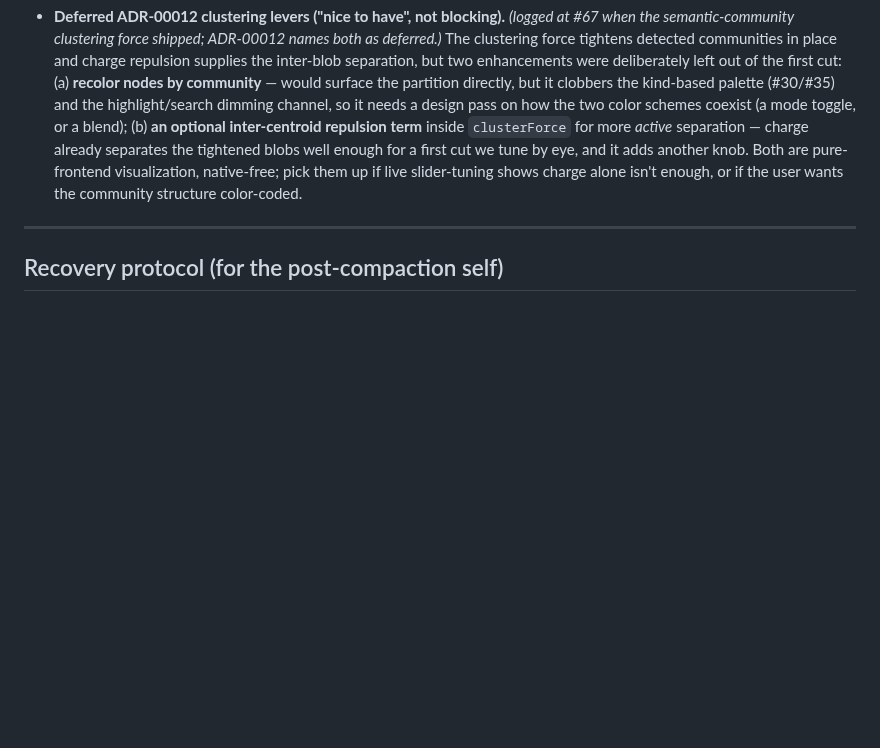
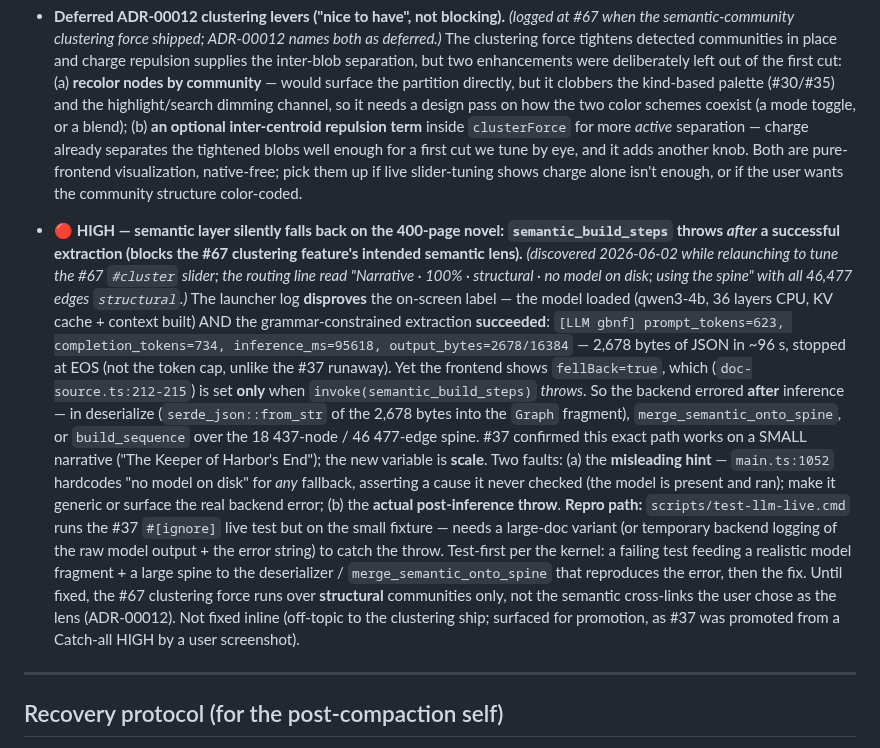
Before and after one commit to traviswinegar/human-document-tree-visualizer, a Markdown page: BUILD_LOG.md, the part around the change. Rendered like a GitHub page; blank space fills up the shorter version.

Commit message:
Phase 7 #69: ledger — log HIGH Catch-all (semantic layer falls back on the 400-page novel)
Discovered while relaunching to tune the #67 cluster slider: the routing line
reads "no model on disk; using the spine", but the launcher log proves the model
loaded and the grammar-constrained extraction SUCCEEDED (output_bytes=2678, ~96s,
stopped at EOS). fellBack=true is set only on an invoke throw (doc-source.ts:212-215),
so semantic_build_steps errored AFTER inference (deserialize / merge / build over the
18.4k-node spine). #37 proved the path on a small narrative; the new variable is
scale. Two faults logged: the misleading hardcoded hint (main.ts:1052) and the
post-inference throw. Blocks the clustering force's intended semantic lens.

Co-Authored-By: Claude Opus 4.7 <noreply@anthropic.com>

```diff
--- a/BUILD_LOG.md
+++ b/BUILD_LOG.md
@@ -621,6 +621,36 @@ autonomously):** _[HISTORY — all three below are now RESOLVED in Phase 6: GPU
   visualization, native-free; pick them up if live slider-tuning shows charge alone
   isn't enough, or if the user wants the community structure color-coded.
 
+- **🔴 HIGH — semantic layer silently falls back on the 400-page novel:
+  `semantic_build_steps` throws *after* a successful extraction (blocks the #67
+  clustering feature's intended semantic lens).** _(discovered 2026-06-02 while
+  relaunching to tune the #67 `#cluster` slider; the routing line read
+  "Narrative · 100% · structural · no model on disk; using the spine" with all
+  46,477 edges `structural`.)_ The launcher log **disproves** the on-screen label —
+  the model loaded (qwen3-4b, 36 layers CPU, KV cache + context built) AND the
+  grammar-constrained extraction **succeeded**:
+  `[LLM gbnf] prompt_tokens=623, completion_tokens=734, inference_ms=95618,
+  output_bytes=2678/16384` — 2,678 bytes of JSON in ~96 s, stopped at EOS (not the
+  token cap, unlike the #37 runaway). Yet the frontend shows `fellBack=true`, which
+  (`doc-source.ts:212-215`) is set **only** when `invoke(semantic_build_steps)`
+  *throws*. So the backend errored **after** inference — in deserialize
+  (`serde_json::from_str` of the 2,678 bytes into the `Graph` fragment),
+  `merge_semantic_onto_spine`, or `build_sequence` over the 18 437-node /
+  46 477-edge spine. #37 confirmed this exact path works on a SMALL narrative
+  ("The Keeper of Harbor's End"); the new variable is **scale**. Two faults: (a) the
+  **misleading hint** — `main.ts:1052` hardcodes "no model on disk" for *any*
+  fallback, asserting a cause it never checked (the model is present and ran); make
+  it generic or surface the real backend error; (b) the **actual post-inference
+  throw**. **Repro path:** `scripts/test-llm-live.cmd` runs the #37 `#[ignore]` live
+  test but on the small fixture — needs a large-doc variant (or temporary backend
+  logging of the raw model output + the error string) to catch the throw. Test-first
+  per the kernel: a failing test feeding a realistic model fragment + a large spine
+  to the deserializer / `merge_semantic_onto_spine` that reproduces the error, then
+  the fix. Until fixed, the #67 clustering force runs over **structural** communities
+  only, not the semantic cross-links the user chose as the lens (ADR-00012). Not
+  fixed inline (off-topic to the clustering ship; surfaced for promotion, as #37 was
+  promoted from a Catch-all HIGH by a user screenshot).
+
 ---
 
 ## Recovery protocol (for the post-compaction self)
```
